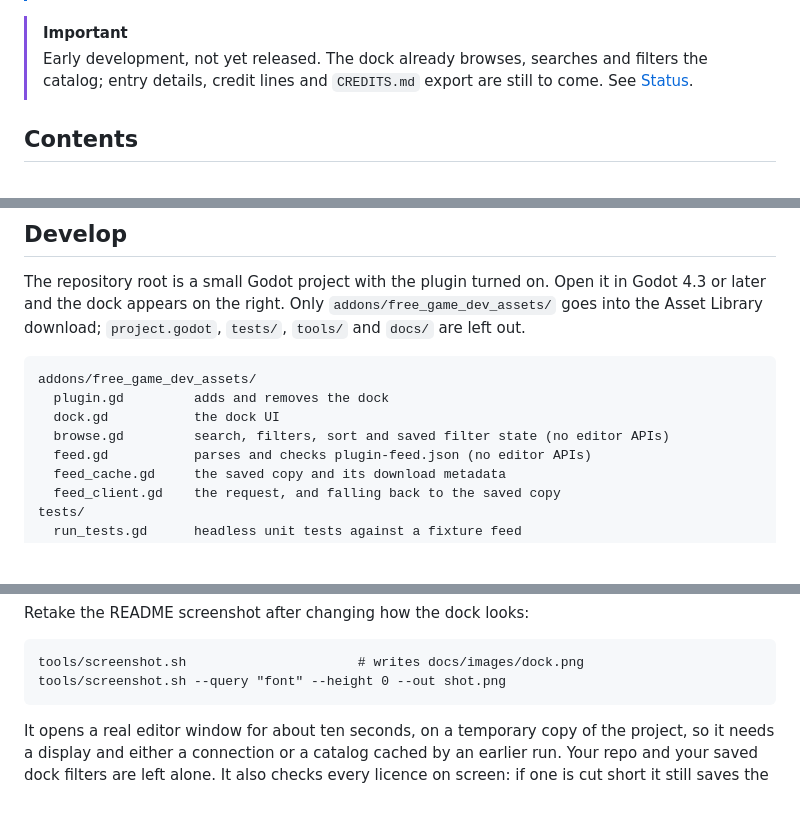
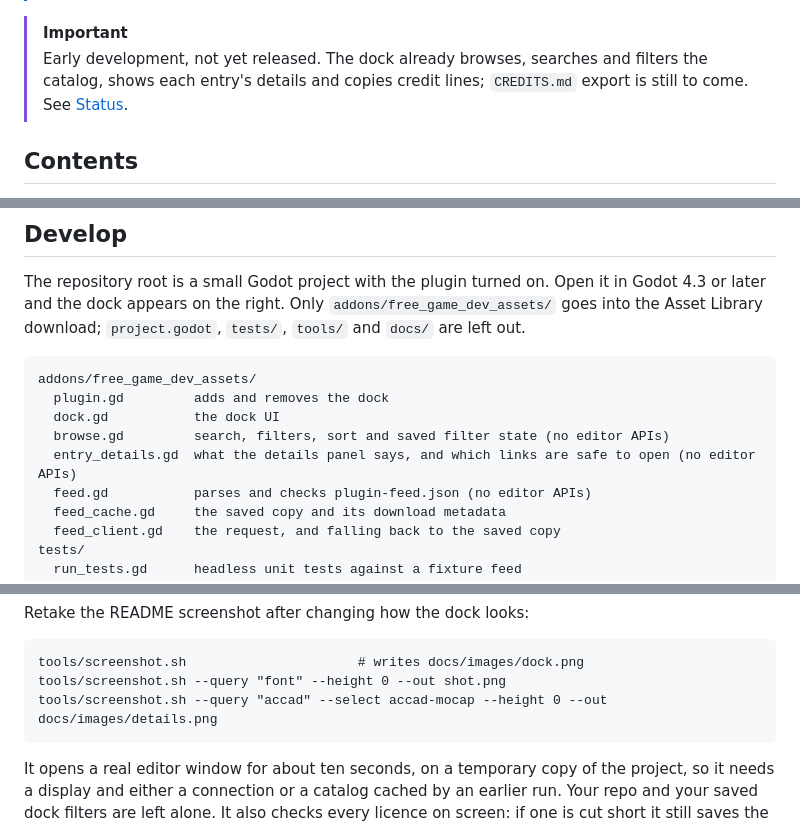
Before and after one commit to TMHSDigital/free-game-dev-assets-godot, a Markdown page: README.md, 3 parts joined by grey strips. GitHub-like rendering; blank space fills up the shorter version.

````diff
--- a/README.md
+++ b/README.md
@@ -34,7 +34,8 @@ to the source.
 
 > [!IMPORTANT]
 > Early development, not yet released. The dock already browses, searches and filters the
-> catalog; entry details, credit lines and `CREDITS.md` export are still to come. See [Status](#status).
+> catalog, shows each entry's details and copies credit lines; `CREDITS.md` export is still to
+> come. See [Status](#status).
 
 ## Contents
 
@@ -110,6 +116,7 @@ addons/free_game_dev_assets/
   plugin.gd         adds and removes the dock
   dock.gd           the dock UI
   browse.gd         search, filters, sort and saved filter state (no editor APIs)
+  entry_details.gd  what the details panel says, and which links are safe to open (no editor APIs)
   feed.gd           parses and checks plugin-feed.json (no editor APIs)
   feed_cache.gd     the saved copy and its download metadata
   feed_client.gd    the request, and falling back to the saved copy
@@ -142,6 +149,7 @@ Retake the README screenshot after changing how the dock looks:
 ```
 tools/screenshot.sh                      # writes docs/images/dock.png
 tools/screenshot.sh --query "font" --height 0 --out shot.png
+tools/screenshot.sh --query "accad" --select accad-mocap --height 0 --out docs/images/details.png
 ```
 
 It opens a real editor window for about ten seconds, on a temporary copy of the project, so
````
Also changed, not shown: other parts of README.md (+8 -3 lines), docs/images/details.png (added), docs/images/dock.png, 2 other files.
